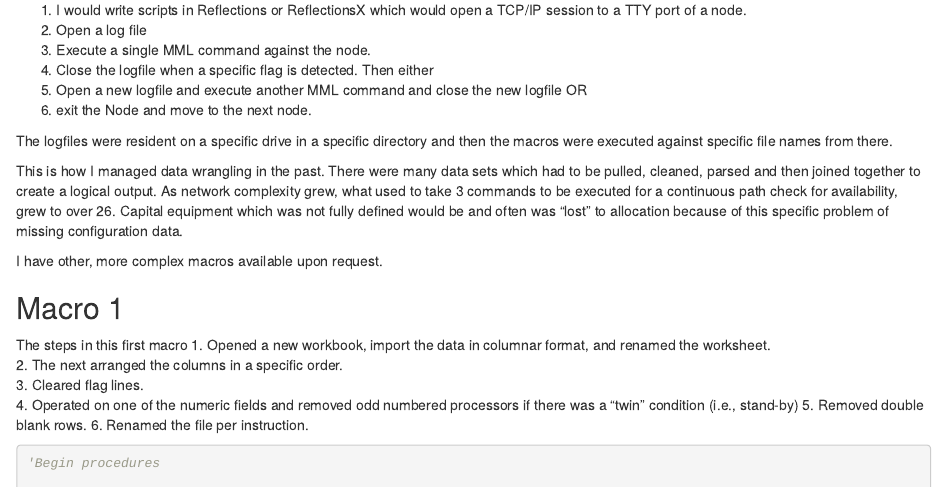
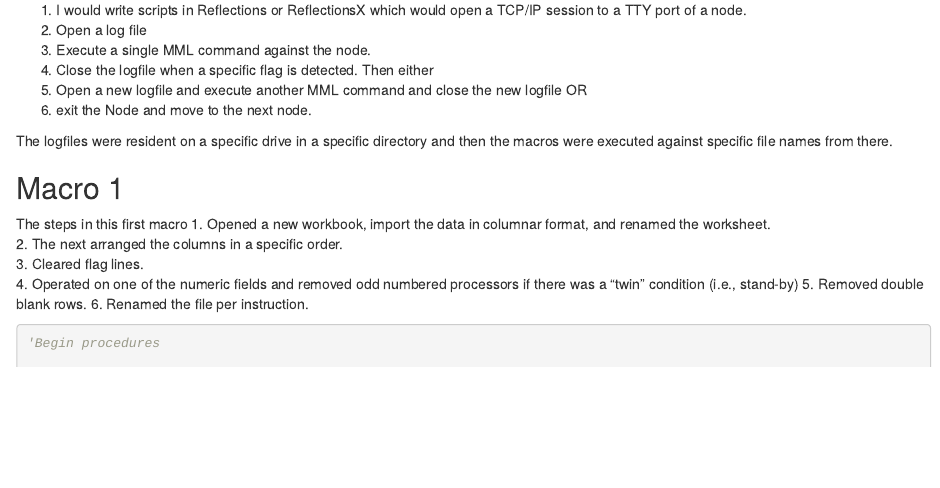
Before and after one commit to a-c-b/Portfolio, an R Markdown document (Visual Basic.rmd): the page in a window 1100 px wide, from 80 px down. Rendered offline with R 4.5, knitr and Pandoc, with nearby package versions; long lines of code are wrapped.

Commit message:
Update Visual Basic.rmd

```diff
--- a/Visual Basic.rmd
+++ b/Visual Basic.rmd
@@ -11,9 +11,6 @@ My process for collecting the data was commonly:
 
 The logfiles were resident on a specific drive in a specific directory and then the macros were executed against specific file names from there.
 
-This is how I managed data wrangling in the past.  There were many data sets which had to be pulled, cleaned, parsed and then joined together to create a logical output.  As network complexity grew, what used to take 3 commands to be executed for a continuous path check for availability, grew to over 26.  Capital equipment which was not fully defined would be and often was "lost" to allocation because of this specific problem of missing configuration data.
-
-I have other, more complex macros available upon request.
 
 ## Macro 1
 The steps in this first macro
```
